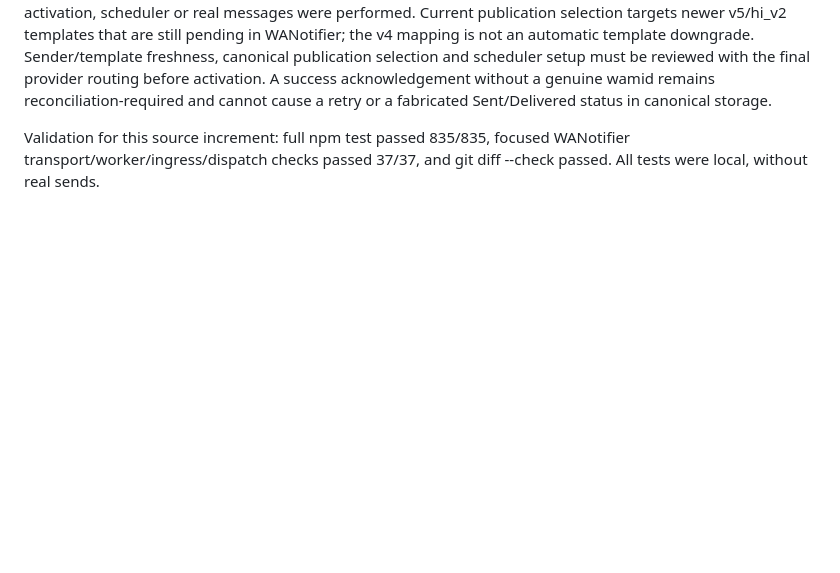
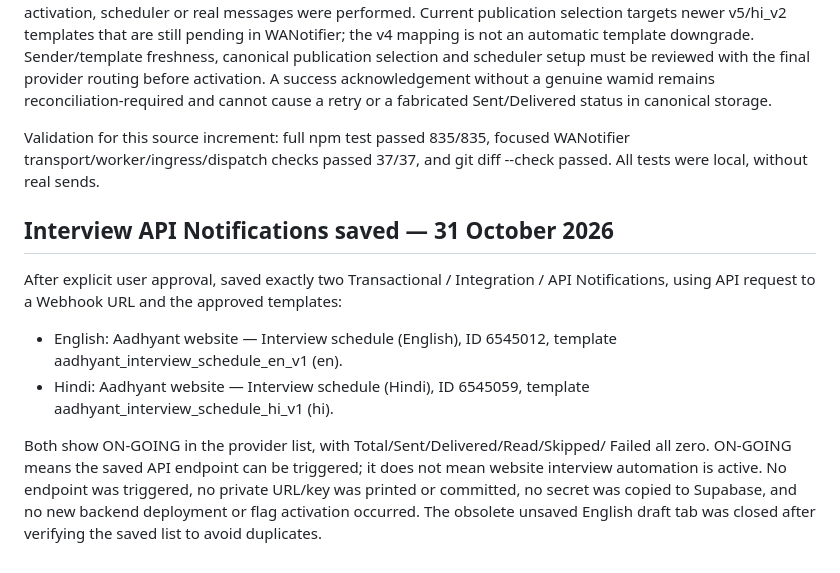
Before and after one commit to aadhyantmanpowerstaffing-collab/aadhyant-manpower, a Markdown page: docs/WANOTIFIER_TRIAL_9624453543.md, the part around the change. Drawn GitHub-style; blank space fills up the shorter version.

Commit message:
Record authorized English and Hindi interview Notification setup

```diff
--- a/docs/WANOTIFIER_TRIAL_9624453543.md
+++ b/docs/WANOTIFIER_TRIAL_9624453543.md
@@ -236,3 +236,20 @@ cannot cause a retry or a fabricated Sent/Delivered status in canonical storage.
 Validation for this source increment: full npm test passed 835/835, focused
 WANotifier transport/worker/ingress/dispatch checks passed 37/37, and
 git diff --check passed. All tests were local, without real sends.
+
+## Interview API Notifications saved — 31 October 2026
+
+After explicit user approval, saved exactly two Transactional / Integration / API
+Notifications, using API request to a Webhook URL and the approved templates:
+
+- English: Aadhyant website — Interview schedule (English), ID 6545012,
+  template aadhyant_interview_schedule_en_v1 (en).
+- Hindi: Aadhyant website — Interview schedule (Hindi), ID 6545059,
+  template aadhyant_interview_schedule_hi_v1 (hi).
+
+Both show ON-GOING in the provider list, with Total/Sent/Delivered/Read/Skipped/
+Failed all zero. ON-GOING means the saved API endpoint can be triggered; it does
+not mean website interview automation is active. No endpoint was triggered, no
+private URL/key was printed or committed, no secret was copied to Supabase, and
+no new backend deployment or flag activation occurred. The obsolete unsaved
+English draft tab was closed after verifying the saved list to avoid duplicates.
```
